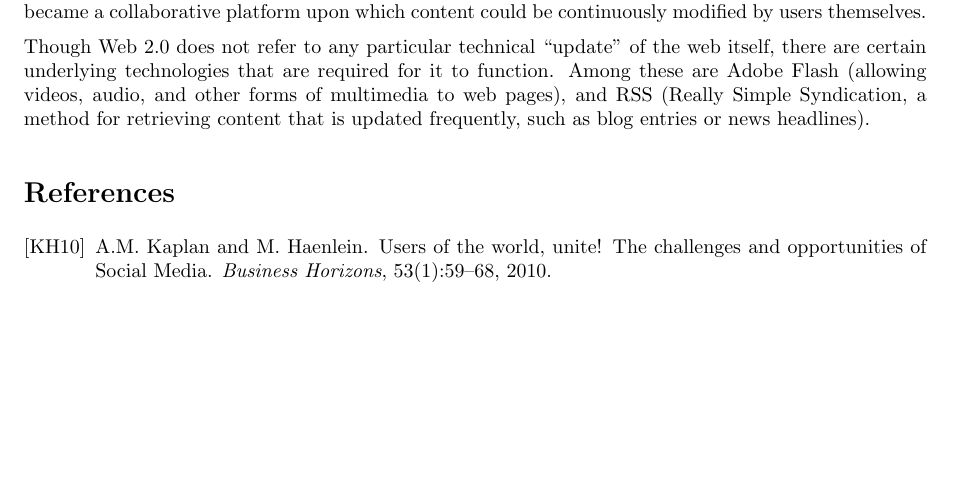
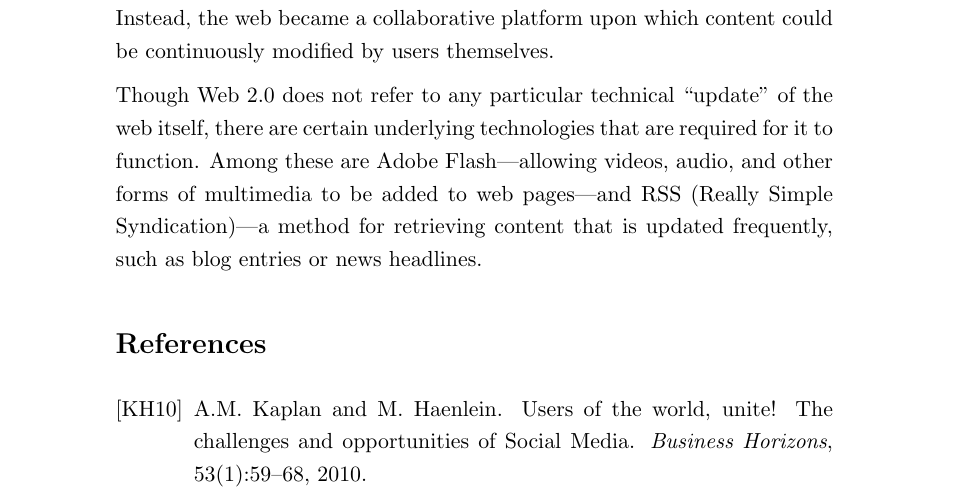
Before and after one commit to robgolding/g53nmd-cw1, a LaTeX document (essay.tex): part of the page, cut so that both start at the same text, the shorter picture padded with empty space. Compiled offline with LaTeX, dvips and Ghostscript.

Commit message:
Tidy up a little

```diff
--- a/essay.tex
+++ b/essay.tex
@@ -1,4 +1,4 @@
-\documentclass[a4paper]{article}
+\documentclass[a4paper,11pt]{article}
 
 \usepackage{url}
 \usepackage{graphicx}
@@ -6,12 +6,13 @@
 \usepackage{amsmath}
 \usepackage{float}
 \usepackage{longtable}
-\usepackage{fullpage}
+%\usepackage{fullpage}
 \usepackage{pstricks}
 \usepackage{tikz}
 \usepackage[absolute]{textpos}
 \usepackage{import}
 \usepackage{subfigure}
+\usepackage{setspace}
 
 \title{G53NMD Individual Assignment}
 \author{Robert J. Golding (rjg08u)} \date{\today}
@@ -19,6 +20,9 @@
 % Dutch style paragraph formatting
 \setlength{\parskip}{1.3ex plus 0.2ex minus 0.2ex}
 \setlength{\parindent}{0pt}
+
+%\doublespacing
+\onehalfspacing
 
 \begin{document}
     \maketitle
@@ -42,10 +46,10 @@
 
     Though Web 2.0 does not refer to any particular technical ``update'' of the
     web itself, there are certain underlying technologies that are required for
-    it to function. Among these are Adobe Flash (allowing videos, audio, and
-    other forms of multimedia to web pages), and RSS (Really Simple
-    Syndication, a method for retrieving content that is updated frequently,
-    such as blog entries or news headlines).
+    it to function. Among these are Adobe Flash---allowing videos, audio, and
+    other forms of multimedia to be added to web pages---and RSS (Really Simple
+    Syndication)---a method for retrieving content that is updated frequently,
+    such as blog entries or news headlines.
 
     \bibliographystyle{alpha}
     \bibliography{references}
```
